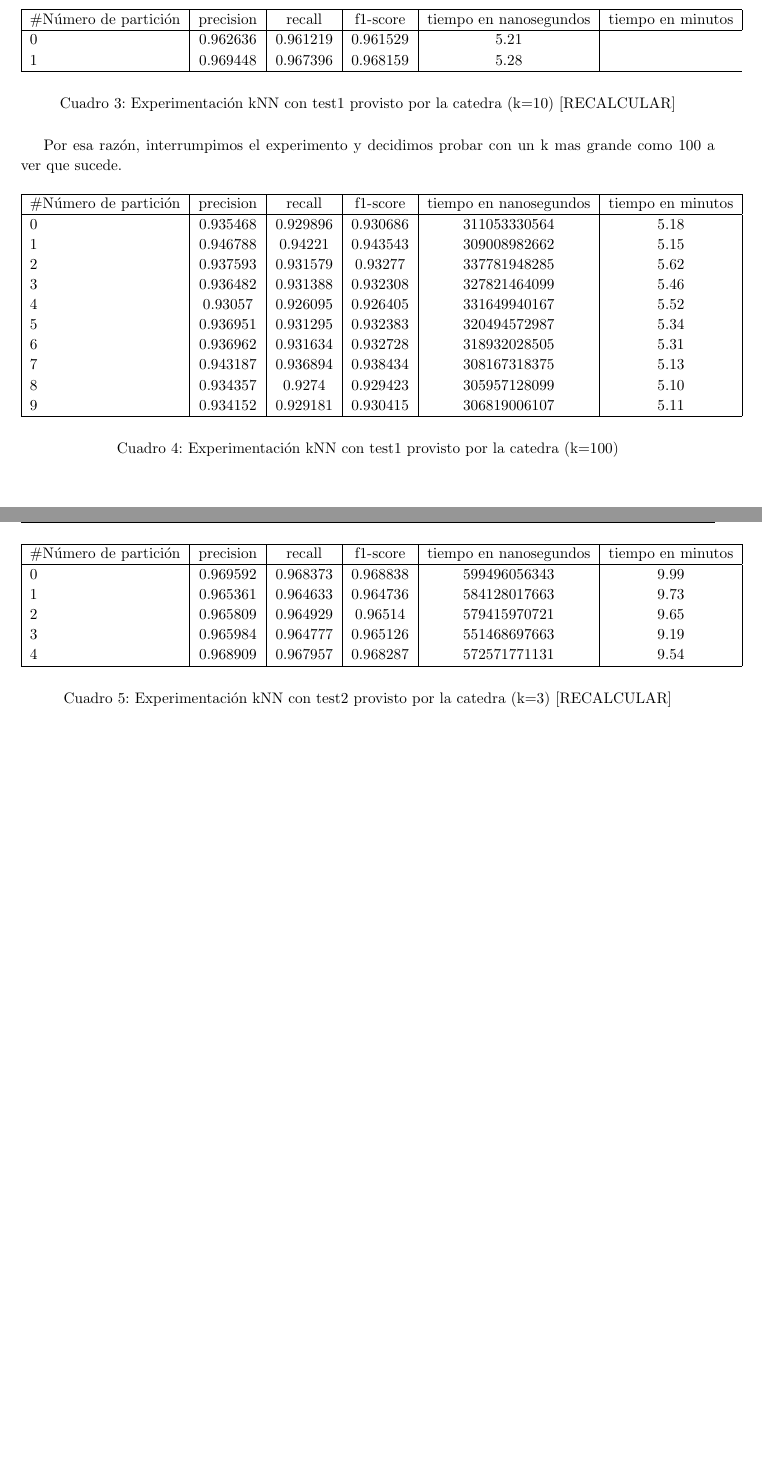
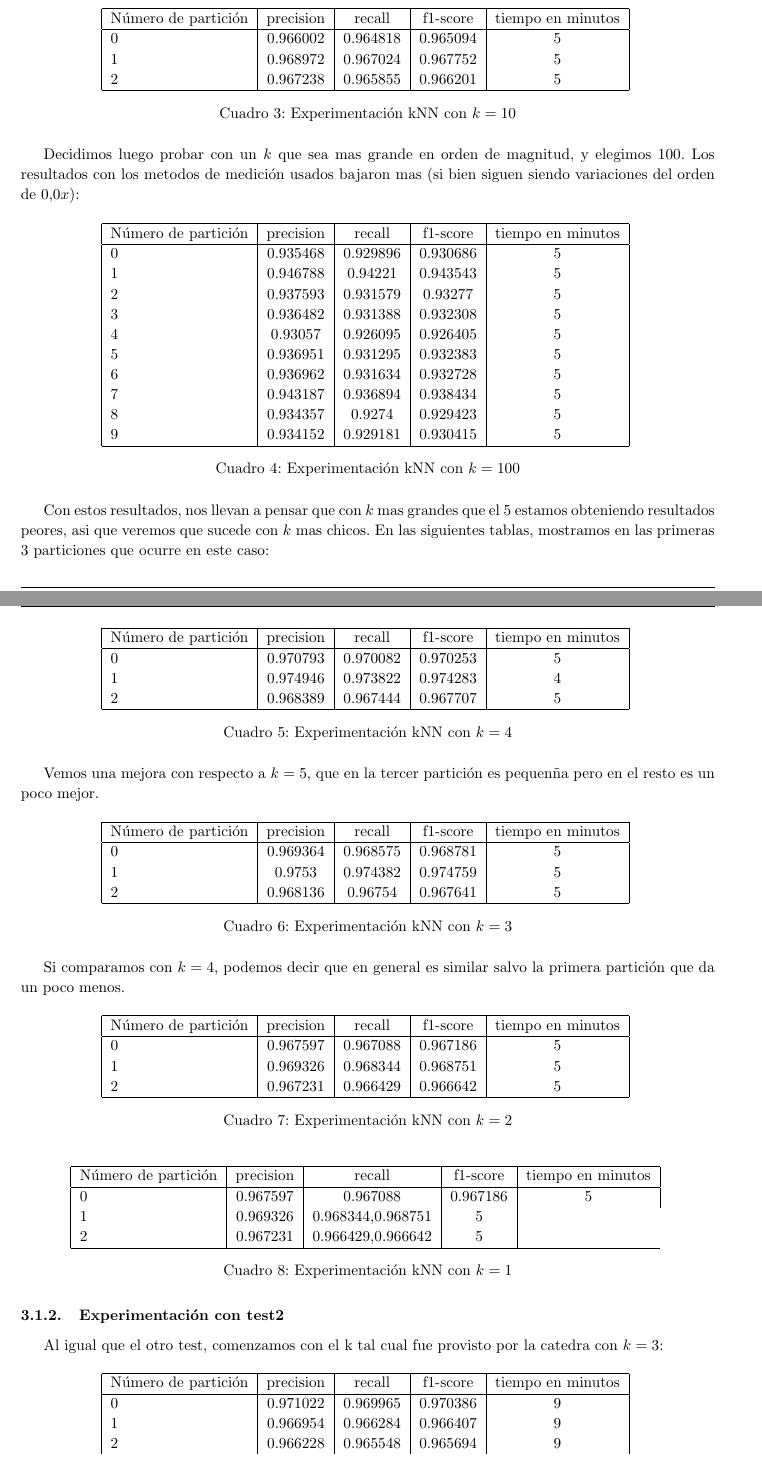
Before and after one commit to DamiFur/MetNumTP2, a LaTeX document (inf/informe.tex, which reads inf/disc.tex): two parts of pages 6 and 7 of 8, joined at a grey line, cut so that both start at the same text. Compiled offline with pdfLaTeX.

Commit message:
agregado mas tests de knn

```diff
--- a/inf/disc.tex
+++ b/inf/disc.tex
@@ -11 +6,0 @@ Primero, experimentamos utilizando los tests provistos por la catedra (test1.in
-\#N\'umero de partici\'on & precision & recall & f1-score & tiempo en nanosegundos & tiempo en minutos \\
@@ -27 +8,0 @@ Primero, experimentamos utilizando los tests provistos por la catedra (test1.in
-\caption{Experimentaci\'on kNN con test1 provisto por la catedra (k=5) [RECALCULAR]}
@@ -33,8 +12,6 @@ Probamos aumentar un poco el k, probando con 10, y notamos que no variaba el res
 \centering
 \begin{tabular}{| l | c | c | c | c | c |}
 \hline
-\#N\'umero de partici\'on & precision & recall & f1-score & tiempo en nanosegundos & tiempo en minutos \\
+N\'umero de partici\'on & precision & recall & f1-score & tiempo en minutos \\
 \hline
 
-0 & 0.962636 & 0.961219 & 0.961529 & 5.21 \\
-1 & 0.969448 & 0.967396 & 0.968159 & 5.28 \\
@@ -41,48 +28,142 @@ Probamos aumentar un poco el k, probando con 10, y notamos que no variaba el res
 
 \hline
 \end{tabular}
-\caption{Experimentaci\'on kNN con test1 provisto por la catedra (k=10) [RECALCULAR]}
+\caption{Experimentaci\'on kNN con $k=5$}
 \end{table}
 
-Por esa raz\'on, interrumpimos el experimento y decidimos probar con un k mas grande como 100 a ver que sucede.
+Luego probamos aumentar un poco el $k$, llegando a 10, y notamos que para las tres primeras particiones no variaba mucho el resultado y daba un poco menos:
 
 \begin{table}[H]
 \centering
 \begin{tabular}{| l | c | c | c | c | c |}
 \hline
-\#N\'umero de partici\'on & precision & recall & f1-score & tiempo en nanosegundos & tiempo en minutos \\
+N\'umero de partici\'on & precision & recall & f1-score & tiempo en minutos \\
 \hline
 
-0 & 0.935468 & 0.929896 & 0.930686 & 311053330564 & 5.18 \\
-1 & 0.946788 & 0.94221 & 0.943543 & 309008982662 & 5.15 \\
-2 & 0.937593 & 0.931579 & 0.93277 & 337781948285 & 5.62 \\
-3 & 0.936482 & 0.931388 & 0.932308 & 327821464099 & 5.46 \\
-4 & 0.93057 & 0.926095 & 0.926405 & 331649940167 & 5.52 \\
-5 & 0.936951 & 0.931295 & 0.932383 & 320494572987 & 5.34 \\
-6 & 0.936962 & 0.931634 & 0.932728 & 318932028505 & 5.31 \\
-7 & 0.943187 & 0.936894 & 0.938434 & 308167318375 & 5.13 \\
-8 & 0.934357 & 0.9274 & 0.929423 & 305957128099 & 5.10 \\
-9 & 0.934152 & 0.929181 & 0.930415 & 306819006107 & 5.11 \\
+0 & 0.966002 & 0.964818 & 0.965094 & 5 \\
+1 & 0.968972 & 0.967024 & 0.967752 & 5 \\
+2 & 0.967238 & 0.965855 & 0.966201 & 5 \\
 
 \hline
 \end{tabular}
-\caption{Experimentaci\'on kNN con test1 provisto por la catedra (k=100)}
+\caption{Experimentaci\'on kNN con $k=10$}
 \end{table}
+
+Decidimos luego probar con un $k$ que sea mas grande en orden de magnitud, y elegimos 100.  Los resultados con los metodos de medici\'on usados bajaron mas (si bien siguen siendo variaciones del orden de $0.0x$):
 
 \begin{table}[H]
 \centering
 \begin{tabular}{| l | c | c | c | c | c |}
 \hline
-\#N\'umero de partici\'on & precision & recall & f1-score & tiempo en nanosegundos & tiempo en minutos \\
+N\'umero de partici\'on & precision & recall & f1-score & tiempo en minutos \\
 \hline
 
-0 & 0.969592 & 0.968373 & 0.968838 & 599496056343 & 9.99 \\
-1 & 0.965361 & 0.964633 & 0.964736 & 584128017663 & 9.73 \\
-2 & 0.965809 & 0.964929 & 0.96514 & 579415970721 & 9.65 \\
-3 & 0.965984 & 0.964777 & 0.965126 & 551468697663 & 9.19 \\
-4 & 0.968909 & 0.967957 & 0.968287 & 572571771131 & 9.54 \\
+0 & 0.935468 & 0.929896 & 0.930686 & 5 \\
+1 & 0.946788 & 0.94221 & 0.943543 & 5 \\
+2 & 0.937593 & 0.931579 & 0.93277 & 5 \\
+3 & 0.936482 & 0.931388 & 0.932308 & 5 \\
+4 & 0.93057 & 0.926095 & 0.926405 & 5 \\
+5 & 0.936951 & 0.931295 & 0.932383 & 5 \\
+6 & 0.936962 & 0.931634 & 0.932728 & 5 \\
+7 & 0.943187 & 0.936894 & 0.938434 & 5 \\
+8 & 0.934357 & 0.9274 & 0.929423 & 5 \\
+9 & 0.934152 & 0.929181 & 0.930415 & 5 \\
 
 \hline
 \end{tabular}
-\caption{Experimentaci\'on kNN con test2 provisto por la catedra (k=3) [RECALCULAR]}
+\caption{Experimentaci\'on kNN con $k=100$}
 \end{table}
+
+Con estos resultados, nos llevan a pensar que con $k$ mas grandes que el 5 estamos obteniendo resultados peores, asi que veremos que sucede con $k$ mas chicos. En las siguientes tablas, mostramos en las primeras 3 particiones que ocurre en este caso:
+
+\begin{table}[H]
+\centering
+\begin{tabular}{| l | c | c | c | c | c |}
+\hline
+N\'umero de partici\'on & precision & recall & f1-score & tiempo en minutos \\
+\hline
+
+0 & 0.970793 & 0.970082 & 0.970253 & 5 \\
+1 & 0.974946 & 0.973822 & 0.974283 & 4 \\
+2 & 0.968389 & 0.967444 & 0.967707 & 5 \\
+
+\hline
+\end{tabular}
+\caption{Experimentaci\'on kNN con $k=4$}
+\end{table}
+
+Vemos una mejora con respecto a $k=5$, que en la tercer partici\'on es pequen\~na pero en el resto es un poco mejor.
+
+\begin{table}[H]
+\centering
+\begin{tabular}{| l | c | c | c | c | c |}
+\hline
+N\'umero de partici\'on & precision & recall & f1-score & tiempo en minutos \\
+\hline
+
+0 & 0.969364 & 0.968575 & 0.968781 & 5 \\
+1 & 0.9753 & 0.974382 & 0.974759 & 5 \\
+2 & 0.968136 & 0.96754 & 0.967641 & 5 \\
+
+\hline
+\end{tabular}
+\caption{Experimentaci\'on kNN con $k=3$}
+\end{table}
+
+Si comparamos con $k=4$, podemos decir que en general es similar salvo la primera partici\'on que da un poco menos.
+
+\begin{table}[H]
+\centering
+\begin{tabular}{| l | c | c | c | c | c |}
+\hline
+N\'umero de partici\'on & precision & recall & f1-score & tiempo en minutos \\
+\hline
+
+0 & 0.967597 & 0.967088 & 0.967186 & 5 \\
+1 & 0.969326 & 0.968344 & 0.968751 & 5 \\
+2 & 0.967231 & 0.966429 & 0.966642 & 5 \\
+
+\hline
+\end{tabular}
+\caption{Experimentaci\'on kNN con $k=2$}
+\end{table}
+
+
+\begin{table}[H]
+\centering
+\begin{tabular}{| l | c | c | c | c | c |}
+\hline
+N\'umero de partici\'on & precision & recall & f1-score & tiempo en minutos \\
+\hline
+
+0 & 0.967597 & 0.967088 & 0.967186 & 5 \\
+1 & 0.969326 & 0.968344,0.968751 & 5 \\
+2 & 0.967231 & 0.966429,0.966642 & 5 \\
+
+\hline
+\end{tabular}
+\caption{Experimentaci\'on kNN con $k=1$}
+\end{table}
+
+
+\subsubsection{Experimentaci\'on con test2}
+
+Al igual que el otro test, comenzamos con el k tal cual fue provisto por la catedra con $k = 3$:
+\begin{table}[H]
+\centering
+\begin{tabular}{| l | c | c | c | c | c |}
+\hline
+N\'umero de partici\'on & precision & recall & f1-score & tiempo en minutos \\
+\hline
+
+0 & 0.971022 & 0.969965 & 0.970386 & 9 \\
+1 & 0.966954 & 0.966284 & 0.966407 & 9 \\
+2 & 0.966228 & 0.965548 & 0.965694 & 9 \\
+3 & 0.968304 & 0.967198 & 0.967568 & 9 \\
+4 & 0.96997 & 0.969218 & 0.969475 & 9 \\
+
+\hline
+\end{tabular}
+\caption{Experimentaci\'on kNN con $k=3$}
+
+\end{table}
```
Also changed, not shown: inf/disc.tex (33 more changed lines).
